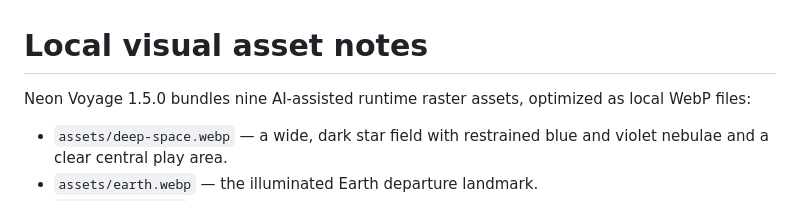
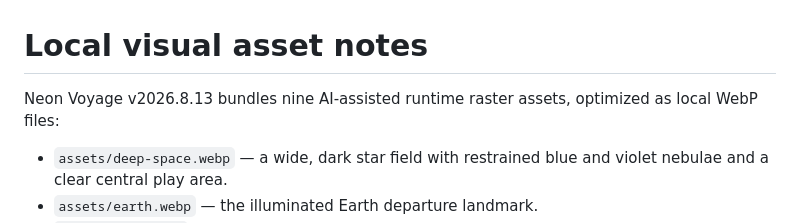
Before and after one commit to XenoVoyage/Neon-Voyage, a Markdown page: ASSET-NOTES.md, the part around the change. GitHub-like rendering.

Commit message:
Update ASSET-NOTES.md for v2026.8.13

```diff
--- a/ASSET-NOTES.md
+++ b/ASSET-NOTES.md
@@ -1,6 +1,6 @@
 # Local visual asset notes
 
-Neon Voyage 1.5.0 bundles nine AI-assisted runtime raster assets, optimized as local WebP files:
+Neon Voyage v2026.8.13 bundles nine AI-assisted runtime raster assets, optimized as local WebP files:
 
 - `assets/deep-space.webp` — a wide, dark star field with restrained blue and violet nebulae and a clear central play area.
 - `assets/earth.webp` — the illuminated Earth departure landmark.
```
